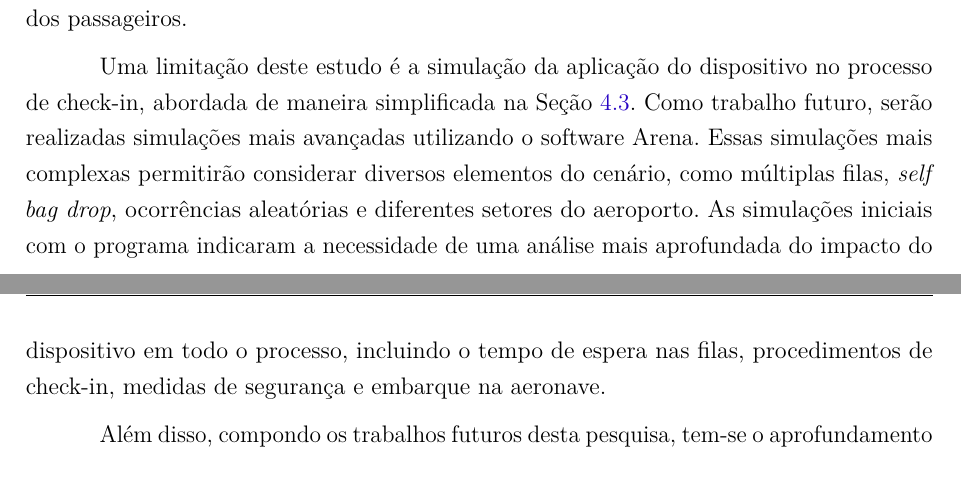
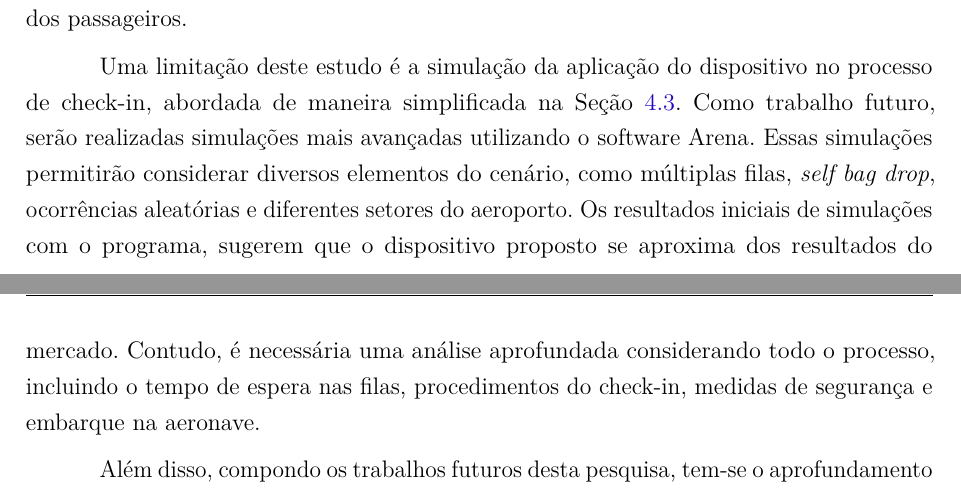
Before and after one commit to Vitor0534/Documento-de-Dissertacao, a LaTeX thesis (main.tex, which reads conteudos/conclusao.tex): two parts of pages 63 and 64 of 75, joined at a grey line, cut so that both start at the same text. Compiled offline with pdfLaTeX.

Commit message:
doc: aprimorando conclusão

```diff
--- a/conteudos/conclusao.tex
+++ b/conteudos/conclusao.tex
@@ -10,6 +10,6 @@
 
     Para avaliar o modelo proposto, foram realizados testes considerando diferentes posições do sensor e das bagagens (em pé, de lado e deitada). Os resultados expostos na Sessão \ref{cap_Resultados e Discussoes} mostram que o sistema conseguiu obter a \textit{point cloud} e calcular as dimensões das bagagens com um MAE total de 2,86 cm. O tempo médio gasto por medida é de 0,14 s/cm. Isso indica que o sistema precisa de melhorias no tempo consumido. Esses dados demonstram haver potencial para o uso dessa alternativa de baixo custo na gestão de operações de embarque em companhias aéreas. Ao reduzir os erros de medição, é possível otimizar o uso do espaço na aeronave, reduzir prejuízos a companhia e aliviar as frustrações dos passageiros.
 
-    Uma limitação deste estudo é a simulação da aplicação do dispositivo no processo de check-in, abordada de maneira simplificada na Seção \ref{sec_Cenários simulados de operação do produto}. Como trabalho futuro, serão realizadas simulações mais avançadas utilizando o software Arena. Essas simulações mais complexas permitirão considerar diversos elementos do cenário, como múltiplas filas, \textit{self bag drop}, ocorrências aleatórias e diferentes setores do aeroporto. As simulações iniciais com o programa indicaram a necessidade de uma análise mais aprofundada do impacto do dispositivo em todo o processo, incluindo o tempo de espera nas filas, procedimentos de check-in, medidas de segurança e embarque na aeronave.
+    Uma limitação deste estudo é a simulação da aplicação do dispositivo no processo de check-in, abordada de maneira simplificada na Seção \ref{sec_Cenários simulados de operação do produto}. Como trabalho futuro, serão realizadas simulações mais avançadas utilizando o software Arena. Essas simulações permitirão considerar diversos elementos do cenário, como múltiplas filas, \textit{self bag drop}, ocorrências aleatórias e diferentes setores do aeroporto. Os resultados iniciais de simulações com o programa, sugerem que o dispositivo proposto se aproxima dos resultados do mercado. Contudo, é necessária uma análise aprofundada considerando todo o processo, incluindo o tempo de espera nas filas, procedimentos do check-in, medidas de segurança e embarque na aeronave.
 
     Além disso, compondo os trabalhos futuros desta pesquisa, tem-se o aprofundamento dos testes referentes a quantidade de bagagem por medida, bem como explorar o impacto de alças, rodas e etiquetas nos resultados. Almeja-se explorar, também, a obtenção do peso da bagagem e avaliar situações de malas fora do padrão ou com deformações.  Essas análises adicionais contribuirão para uma compreensão mais abrangente do desempenho do dispositivo em cenários práticos.
```
Also changed, not shown: conteudos/capas_listas_siglas.tex (+1 -1 lines).
